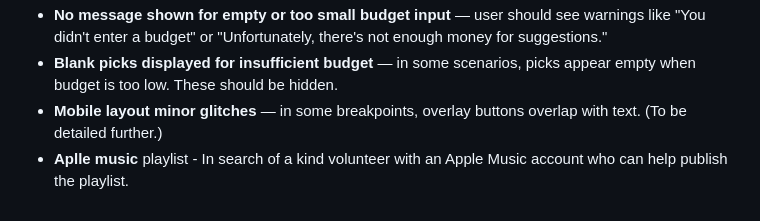
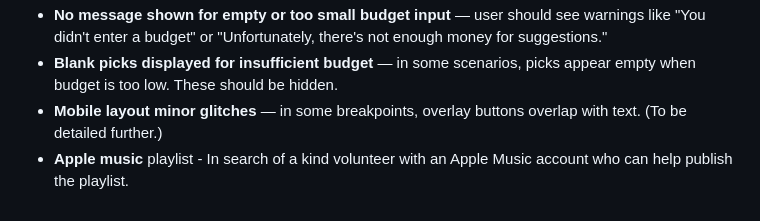
Before and after one commit to DjordjePetrovic014/the-smoke-record-store, a Markdown page: README.md, the part around the change. Drawn GitHub-style.

Commit message:
Readme bug fixes added

```diff
--- a/README.md
+++ b/README.md
@@ -845,4 +845,4 @@ The project is still evolving, and several known issues have been identified. Th
 - **No message shown for empty or too small budget input** — user should see warnings like "You didn't enter a budget" or "Unfortunately, there's not enough money for suggestions."
 - **Blank picks displayed for insufficient budget** — in some scenarios, picks appear empty when budget is too low. These should be hidden.
 - **Mobile layout minor glitches** — in some breakpoints, overlay buttons overlap with text. (To be detailed further.)
-- **Aplle music** playlist - In search of a kind volunteer with an Apple Music account who can help publish the playlist.
+- **Apple music** playlist - In search of a kind volunteer with an Apple Music account who can help publish the playlist.
```
